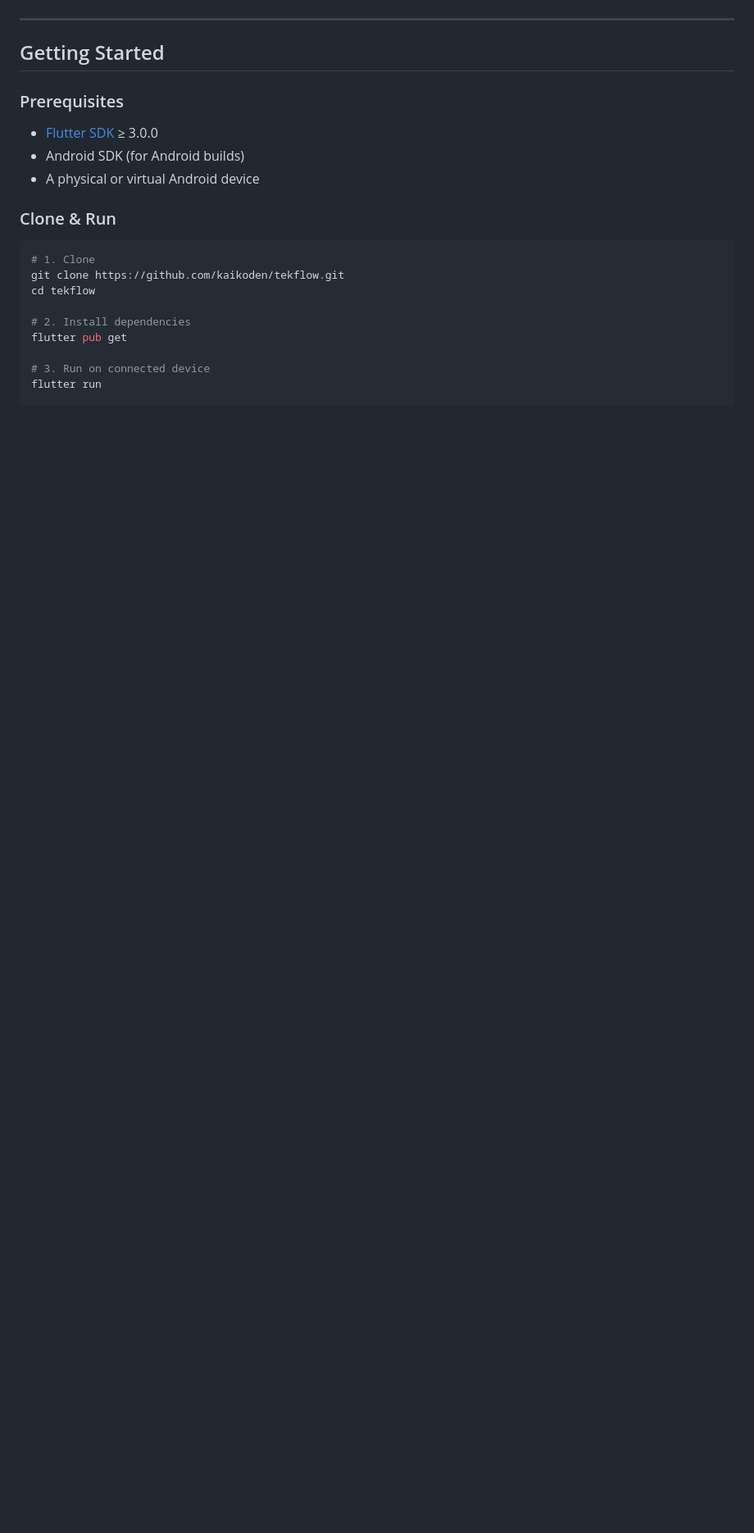
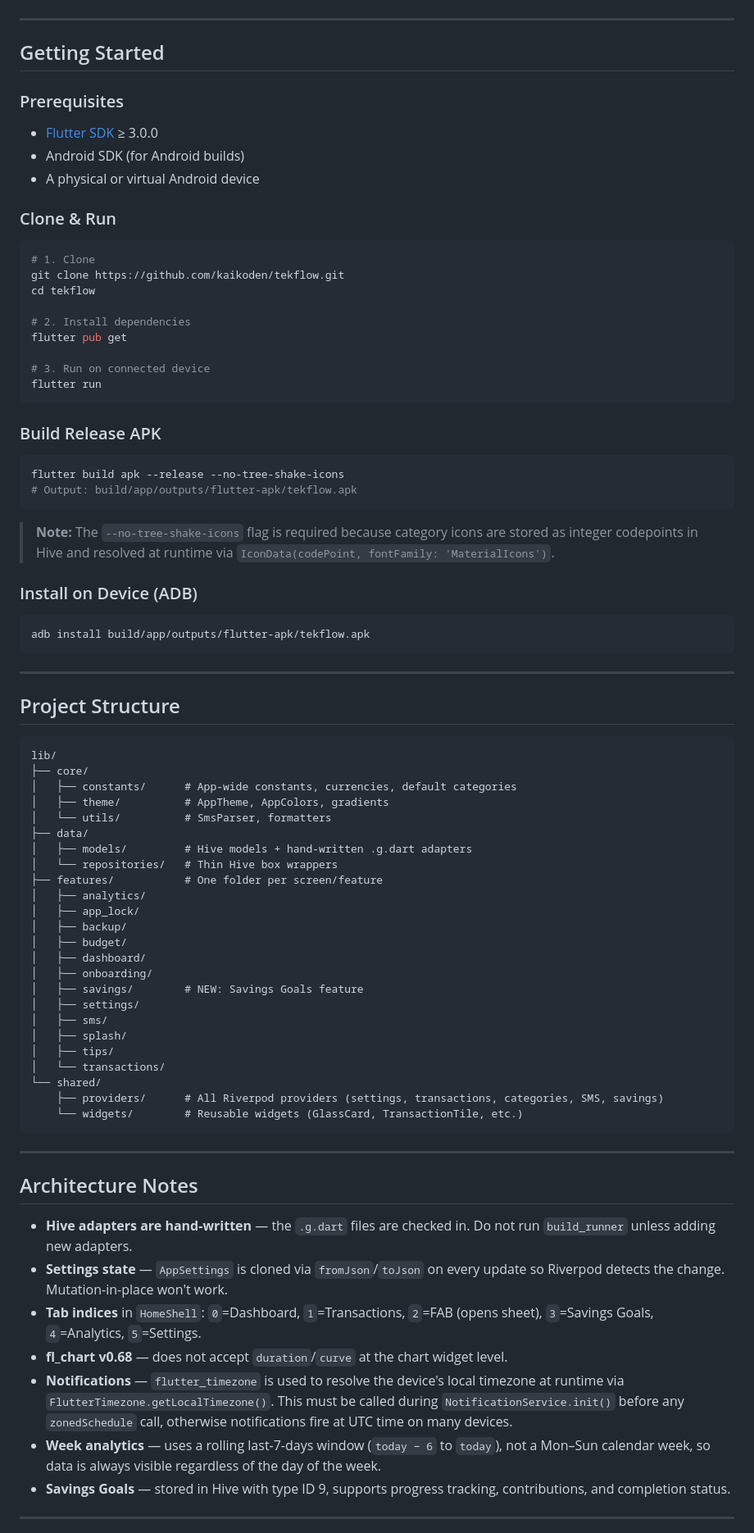
Before and after one commit to kaikoden/tekflow, a Markdown page: README.md, the part around one of its changes. Shown at 82% size. GitHub-like rendering; blank space fills up the shorter version.

````diff
--- a/README.md
+++ b/README.md
@@ -89,3 +91,65 @@ flutter pub get
 
 # 3. Run on connected device
 flutter run
+```
+
+### Build Release APK
+
+```bash
+flutter build apk --release --no-tree-shake-icons
+# Output: build/app/outputs/flutter-apk/tekflow.apk
+```
+
+> **Note:** The `--no-tree-shake-icons` flag is required because category icons are stored as integer codepoints in Hive and resolved at runtime via `IconData(codePoint, fontFamily: 'MaterialIcons')`.
+
+### Install on Device (ADB)
+
+```bash
+adb install build/app/outputs/flutter-apk/tekflow.apk
+```
+
+---
+
+## Project Structure
+
+```
+lib/
+├── core/
+│   ├── constants/      # App-wide constants, currencies, default categories
+│   ├── theme/          # AppTheme, AppColors, gradients
+│   └── utils/          # SmsParser, formatters
+├── data/
+│   ├── models/         # Hive models + hand-written .g.dart adapters
+│   └── repositories/   # Thin Hive box wrappers
+├── features/           # One folder per screen/feature
+│   ├── analytics/
+│   ├── app_lock/
+│   ├── backup/
+│   ├── budget/
+│   ├── dashboard/
+│   ├── onboarding/
+│   ├── savings/        # NEW: Savings Goals feature
+│   ├── settings/
+│   ├── sms/
+│   ├── splash/
+│   ├── tips/
+│   └── transactions/
+└── shared/
+    ├── providers/      # All Riverpod providers (settings, transactions, categories, SMS, savings)
+    └── widgets/        # Reusable widgets (GlassCard, TransactionTile, etc.)
+```
+
+---
+
+## Architecture Notes
+
+- **Hive adapters are hand-written** — the `.g.dart` files are checked in. Do not run `build_runner` unless adding new adapters.
+- **Settings state** — `AppSettings` is cloned via `fromJson`/`toJson` on every update so Riverpod detects the change. Mutation-in-place won't work.
+- **Tab indices** in `HomeShell`: `0`=Dashboard, `1`=Transactions, `2`=FAB (opens sheet), `3`=Savings Goals, `4`=Analytics, `5`=Settings.
+- **fl_chart v0.68** — does not accept `duration`/`curve` at the chart widget level.
+- **Notifications** — `flutter_timezone` is used to resolve the device's local timezone at runtime via `FlutterTimezone.getLocalTimezone()`. This must be called during `NotificationService.init()` before any `zonedSchedule` call, otherwise notifications fire at UTC time on many devices.
+- **Week analytics** — uses a rolling last-7-days window (`today − 6` to `today`), not a Mon–Sun calendar week, so data is always visible regardless of the day of the week.
+- **Savings Goals** — stored in Hive with type ID 9, supports progress tracking, contributions, and completion status.
+
+---
+
````
Also changed, not shown: other parts of README.md (+55 -0 lines).
